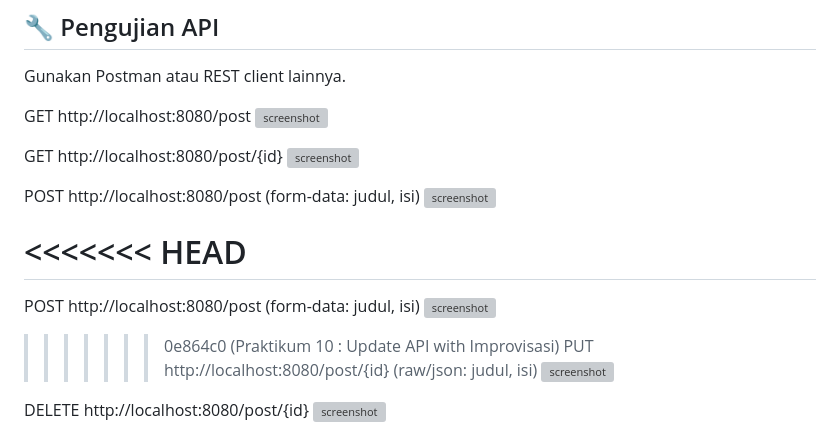
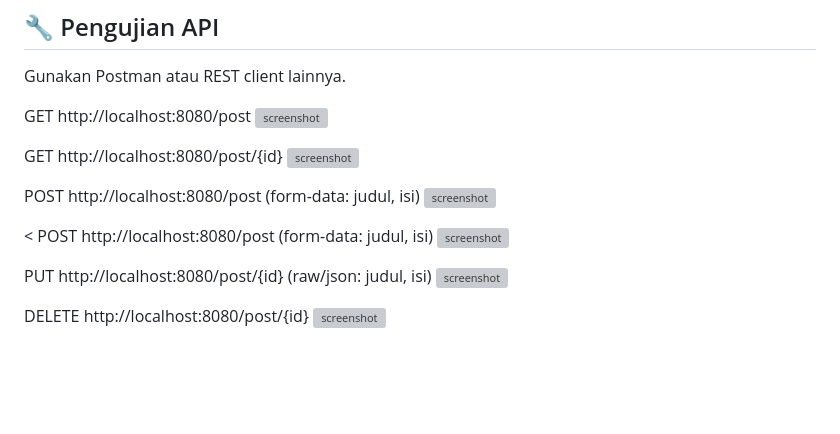
Before and after one commit to Ald-satriya/Lab7Web, a Markdown page: README.md, the part around the change. Rendered like a GitHub page; blank space fills up the shorter version; grey boxes are pictures that could not be loaded.

Commit message:
update finishing 11

```diff
--- a/README.md
+++ b/README.md
@@ -367,12 +367,11 @@ GET http://localhost:8080/post/{id}
 POST http://localhost:8080/post (form-data: judul, isi)
 ![screenshot](img/post.png)
 
-<<<<<<< HEAD
-=======
+<
 POST http://localhost:8080/post (form-data: judul, isi)
 ![screenshot](img/input.png)
 
->>>>>>> 0e864c0 (Praktikum 10 : Update API with Improvisasi)
+
 PUT http://localhost:8080/post/{id} (raw/json: judul, isi)
 ![screenshot](img/put.png)
 
```
